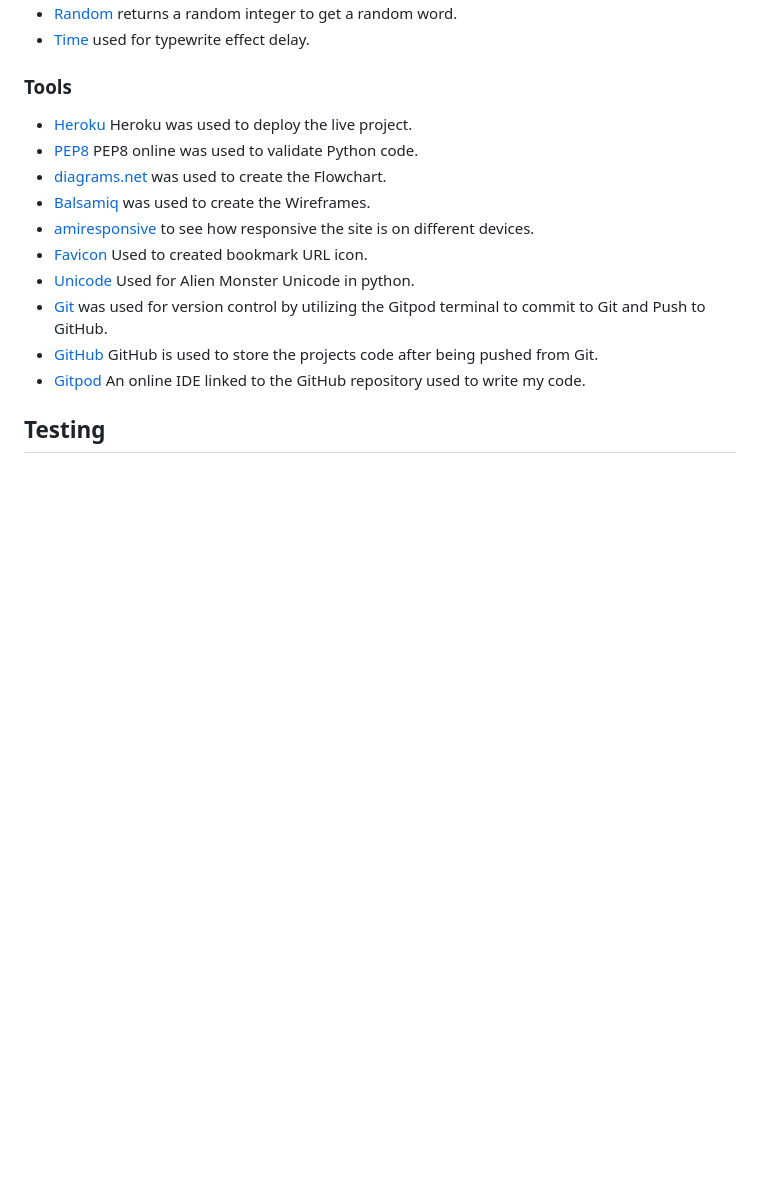
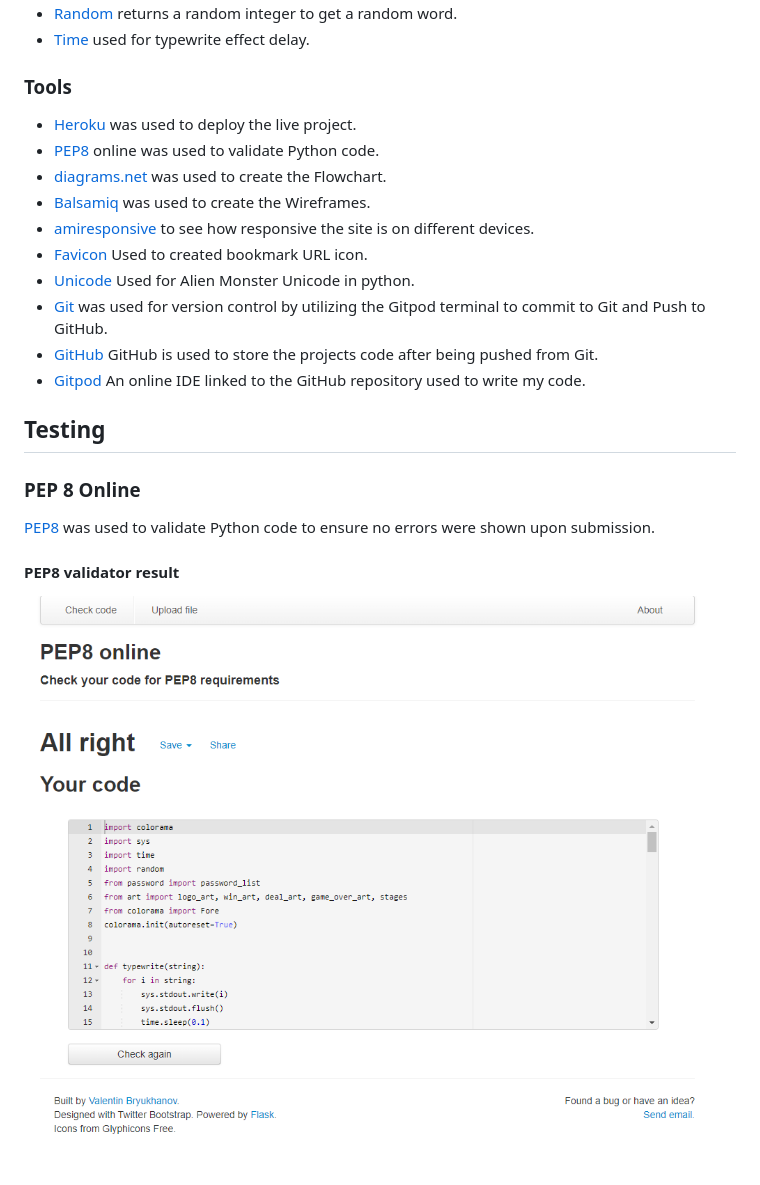
Before and after one commit to sherryrich/bandersnatch, a Markdown page: README.md, the part around the change. Rendered like a GitHub page; blank space fills up the shorter version.

Commit message:
Updated README with PEP8 validator result

```diff
--- a/README.md
+++ b/README.md
@@ -46,8 +46,8 @@ A deployed link to the website can be found [here](https://sherryrich.github.io/
 * [Time](https://pypi.org/project/time/) used for typewrite effect delay.
 
 ### Tools
-* [Heroku](https://id.heroku.com) Heroku was used to deploy the live project.
-* [PEP8](http://pep8online.com/) PEP8 online was used to validate Python code.
+* [Heroku](https://id.heroku.com) was used to deploy the live project.
+* [PEP8](http://pep8online.com/) online was used to validate Python code.
 * [diagrams.net](https://app.diagrams.net/) was used to create the Flowchart.
 * [Balsamiq](https://balsamiq.com/) was used to create the Wireframes.
 * [amiresponsive](http://ami.responsivedesign.is/) to see how responsive the site is on different devices.
@@ -60,3 +60,8 @@ A deployed link to the website can be found [here](https://sherryrich.github.io/
 
 
 ## Testing
+
+### PEP 8 Online
+[PEP8](http://pep8online.com/) was used to validate Python code to ensure no errors were shown upon submission.
+#### PEP8 validator result
+![Preview](https://github.com/sherryrich/bandersnatch/blob/main/docs/pep8online_validator_result.PNG)
```
Also changed, not shown: docs/bandersnatch_amiresponsive.PNG (added).
